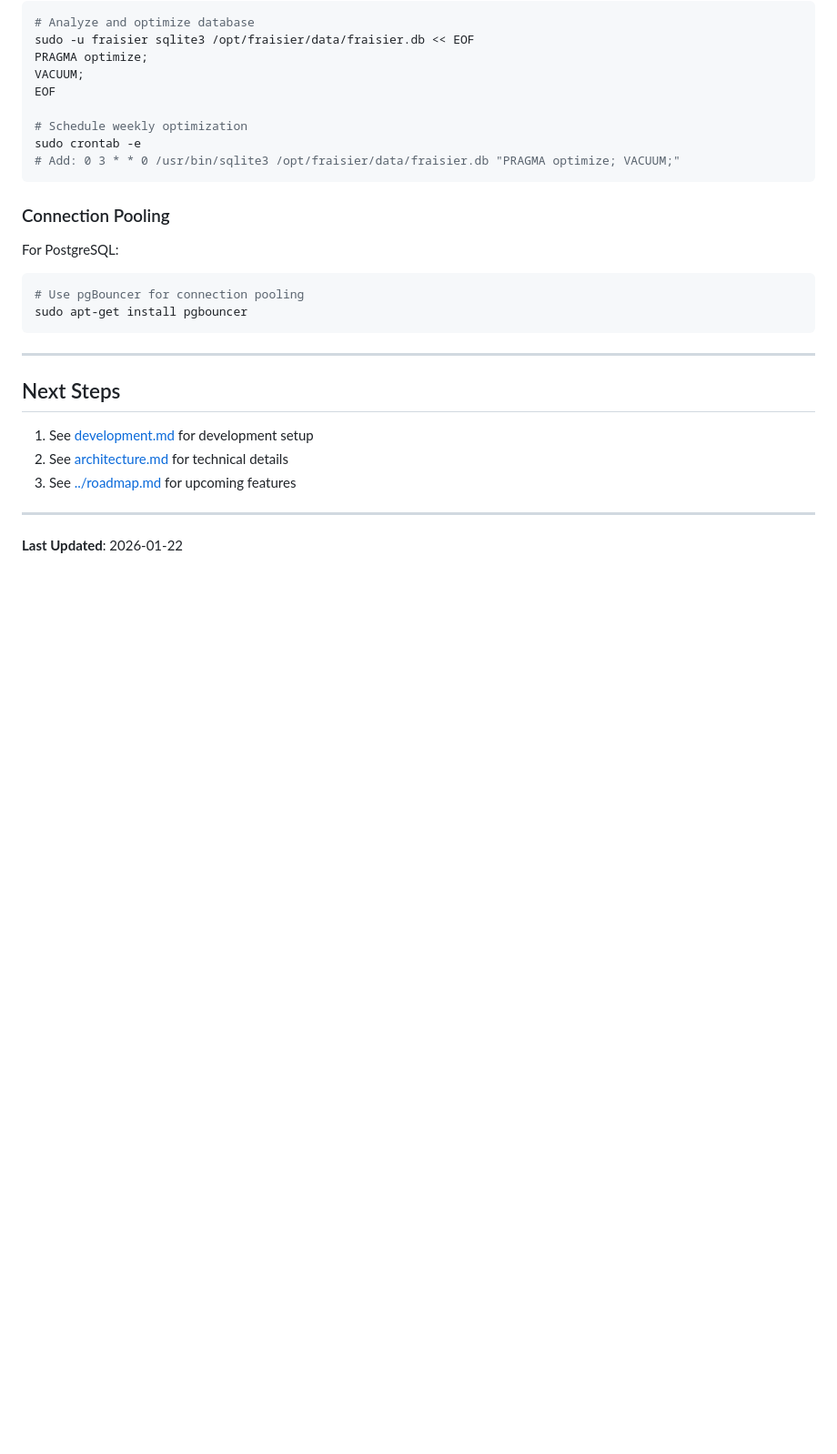
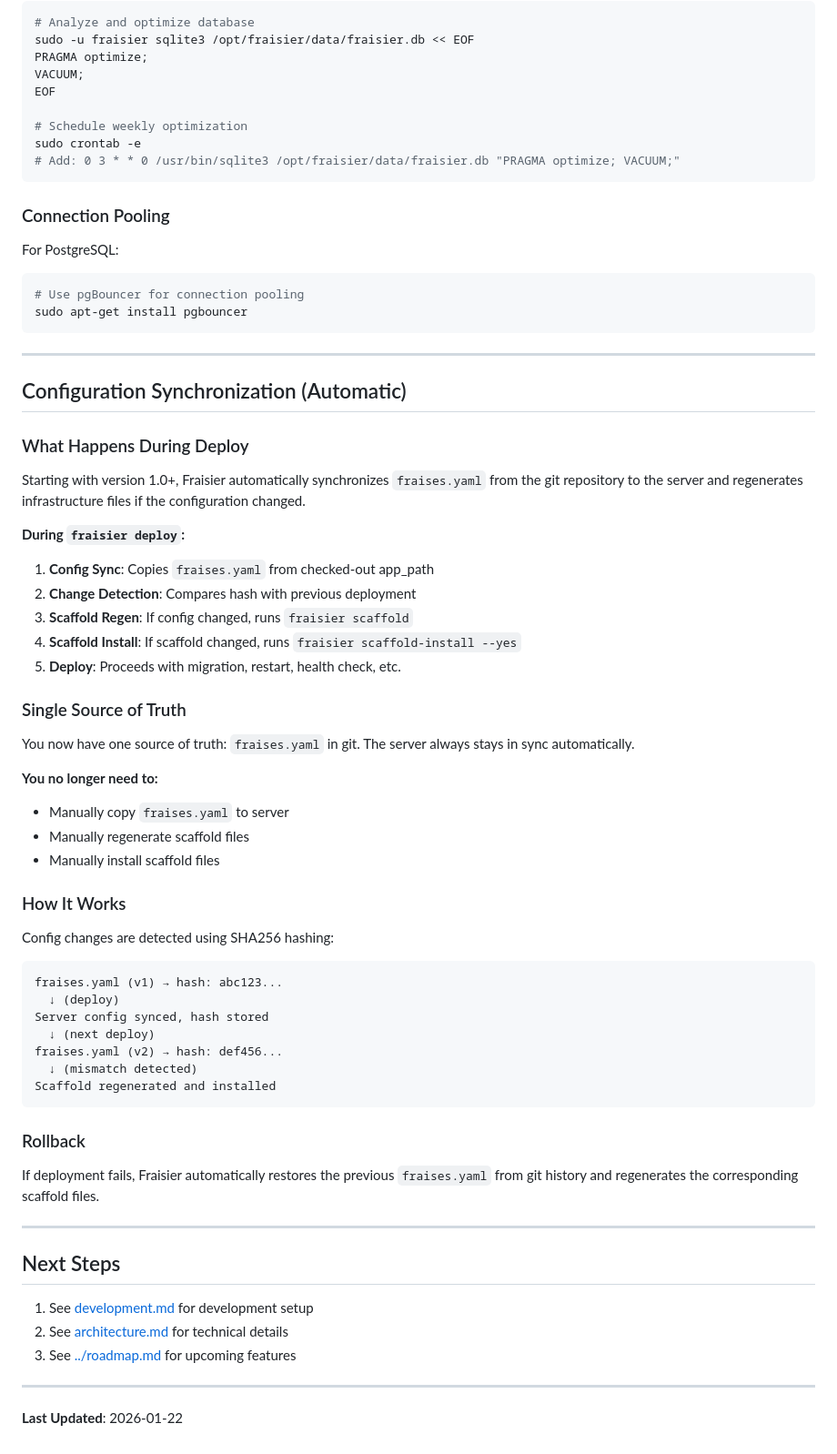
Before and after one commit to fraiseql/fraisier, a Markdown page: docs/deployment-guide.md, the part around the change. Shown at 91% size. Drawn GitHub-style; blank space fills up the shorter version.

Commit message:
docs: add automatic config synchronization documentation
Phase 8: Documentation

Update deployment guide and CLI reference to document the
automatic fraises.yaml synchronization feature:

- docs/deployment-guide.md: Add "Configuration Synchronization"
  section explaining how auto-sync works, single source of truth,
  and rollback behavior

- docs/cli-reference.md: Update deploy command docs to note
  automatic config sync and link to deployment guide

Documents the hash-based change detection mechanism and
emphasizes elimination of manual config sync steps.

Co-Authored-By: Claude Haiku 4.5 <noreply@anthropic.com>

````diff
--- a/docs/deployment-guide.md
+++ b/docs/deployment-guide.md
@@ -670,6 +670,49 @@ sudo apt-get install pgbouncer
 
 ---
 
+## Configuration Synchronization (Automatic)
+
+### What Happens During Deploy
+
+Starting with version 1.0+, Fraisier automatically synchronizes `fraises.yaml` from the git repository to the server and regenerates infrastructure files if the configuration changed.
+
+**During `fraisier deploy`:**
+
+1. **Config Sync**: Copies `fraises.yaml` from checked-out app_path
+2. **Change Detection**: Compares hash with previous deployment
+3. **Scaffold Regen**: If config changed, runs `fraisier scaffold`
+4. **Scaffold Install**: If scaffold changed, runs `fraisier scaffold-install --yes`
+5. **Deploy**: Proceeds with migration, restart, health check, etc.
+
+### Single Source of Truth
+
+You now have one source of truth: `fraises.yaml` in git. The server always stays in sync automatically.
+
+**You no longer need to:**
+- Manually copy `fraises.yaml` to server
+- Manually regenerate scaffold files
+- Manually install scaffold files
+
+### How It Works
+
+Config changes are detected using SHA256 hashing:
+
+```
+fraises.yaml (v1) → hash: abc123...
+  ↓ (deploy)
+Server config synced, hash stored
+  ↓ (next deploy)
+fraises.yaml (v2) → hash: def456...
+  ↓ (mismatch detected)
+Scaffold regenerated and installed
+```
+
+### Rollback
+
+If deployment fails, Fraisier automatically restores the previous `fraises.yaml` from git history and regenerates the corresponding scaffold files.
+
+---
+
 ## Next Steps
 
 1. See [development.md](../development.md) for development setup
````
Also changed, not shown: docs/cli-reference.md (+9 -0 lines).
